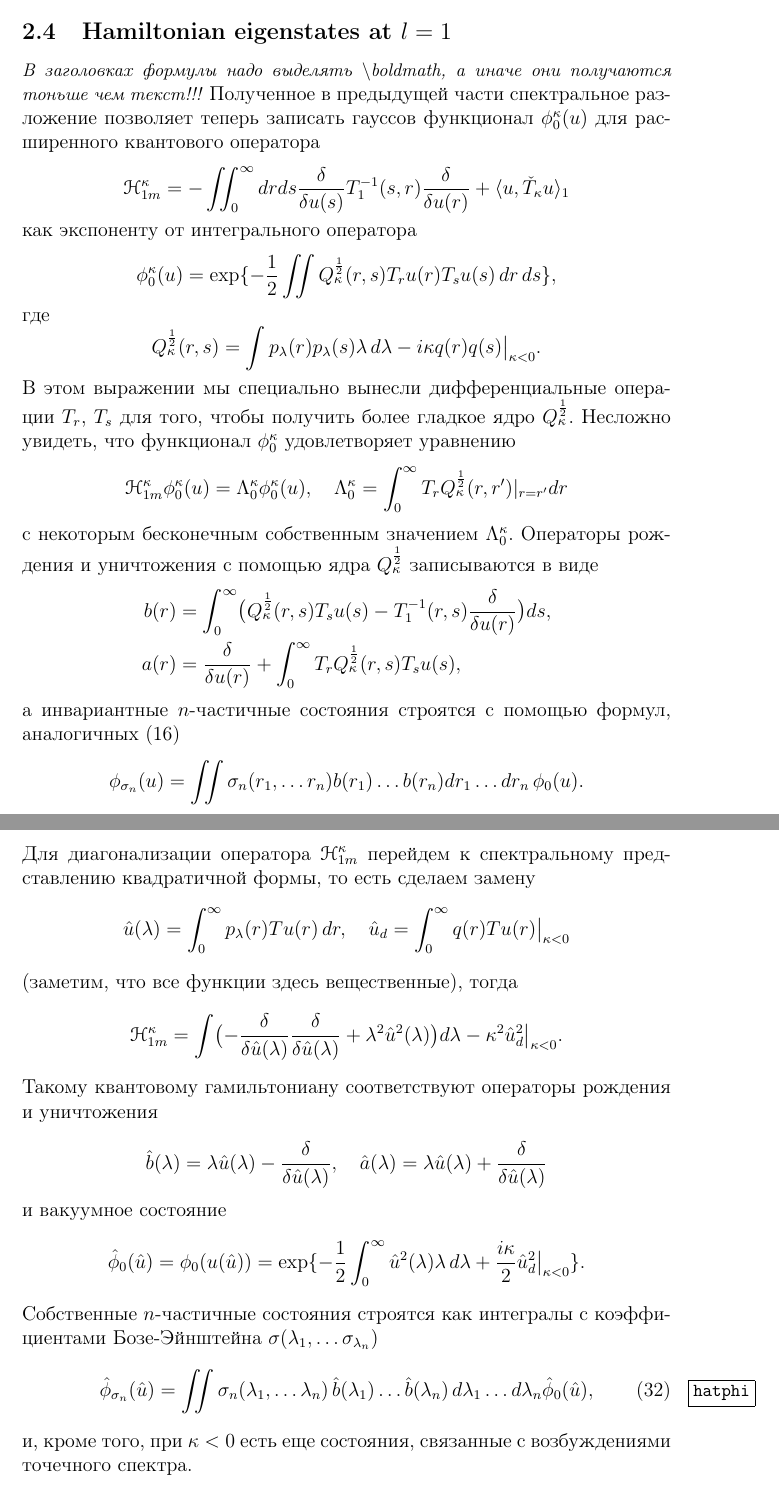
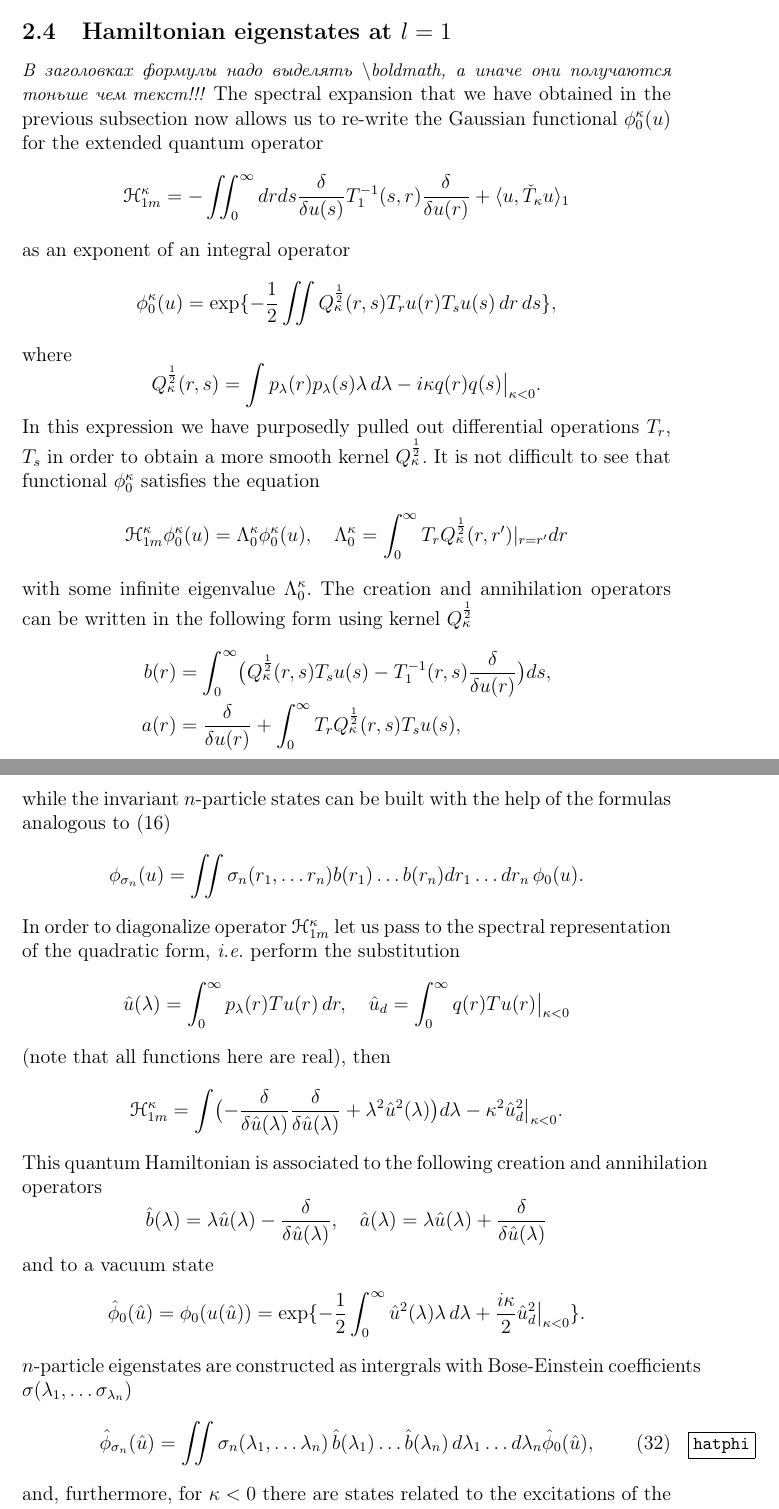
Before and after one commit to pasha-bolokhov/vacuum, a LaTeX paper (vacuum-en.tex): two parts of pages 17 and 18 of 22, joined at a grey line, cut so that both start at the same text. Compiled offline with pdfLaTeX.

Commit message:
Complete translation of Section 2.4

```diff
--- a/vacuum-en.tex
+++ b/vacuum-en.tex
@@ -1285,54 +1285,54 @@ $ p_{1,\lambda}^{\kappa} $
 \subsection{Hamiltonian eigenstates at
 $ l=1 $}
 \emph{\small В заголовках формулы надо выделять $\backslash$boldmath, а иначе они получаются тоньше чем текст!!!}
-    Полученное в предыдущей части
-    спектральное разложение позволяет теперь записать гауссов функционал
+	The spectral expansion that we have obtained in the previous subsection
+	now allows us to re-write the Gaussian functional
 $ \phi_{0}^{\kappa}(u) $
-    для расширенного квантового оператора
+	for the extended quantum operator
 \begin{equation*}
     \HH_{1m}^{\kappa} = -\iint_{0}^{\infty} dr ds
     \frac{\delta}{\delta u(s)} T_{1}^{-1}(s,r)
 	\frac{\delta}{\delta u(r)}
 	+ \langle u, \check{T}_{\kappa}u\rangle_{1}
 \end{equation*}
-    как экспоненту от интегрального оператора
+	as an exponent of an integral operator
 \begin{equation*}
     \phi_{0}^{\kappa}(u)
 	= \exp\{-\frac{1}{2} \iint Q_{\kappa}^{\frac{1}{2}}(r,s)
 	T_{r}u(r) T_{s}u(s) \, dr\,ds\} ,
 \end{equation*}
-    где
+	where
 \begin{equation*}
     Q_{\kappa}^{\frac{1}{2}}(r,s) = \int p_{\lambda}(r) p_{\lambda}(s)
 	\lambda\,d\lambda - i\kappa q(r)q(s) \bigr|_{\kappa <0} .
 \end{equation*}
-    В этом выражении мы специально вынесли дифференциальные операции
+	In this expression we have purposedly pulled out differential operations
 $ T_{r} $,
 $ T_{s} $
-    для того, чтобы получить более гладкое ядро
+	in order to obtain a more smooth kernel
 $ Q_{\kappa}^{\frac{1}{2}} $.
-    Несложно увидеть, что функционал
+	It is not difficult to see that functional
 $ \phi_{0}^{\kappa} $
-    удовлетворяет уравнению
+	satisfies the equation
 \begin{equation*}
     \HH_{1m}^{\kappa} \phi_{0}^{\kappa}(u)
 	= \Lambda_{0}^{\kappa} \phi_{0}^{\kappa}(u) ,\quad
     \Lambda_{0}^{\kappa} = \int_{0}^{\infty} T_{r}
 	Q_{\kappa}^{\frac{1}{2}}(r,r') |_{r=r'} dr
 \end{equation*}
-    с некоторым бесконечным собственным значением
+	with some infinite eigenvalue
 $ \Lambda_{0}^{\kappa} $.
-    Операторы рождения и уничтожения с помощью ядра
+	The creation and annihilation operators can be
+	written in the following form using kernel
 $ Q_{\kappa}^{\frac{1}{2}} $
-    записываются в виде
 \begin{align*}
     b(r) &= \int_{0}^{\infty} \bigl( Q_{\kappa}^{\frac{1}{2}}(r,s)T_{s}u(s)
 	- T_{1}^{-1}(r,s) \frac{\delta}{\delta u(r)} \bigr) ds , \\
     a(r) &= \frac{\delta}{\delta u(r)} + \int_{0}^{\infty}
 	T_{r} Q_{\kappa}^{\frac{1}{2}}(r,s) T_{s} u(s) ,
 \end{align*}
-    а инвариантные
-$ n $-частичные состояния строятся с помощью формул, аналогичных
+	while the invariant
+$ n $-particle states can be built with the help of the formulas analogous to
 (\ref{Phin})
 \begin{equation*}
     \phi_{\sigma_{n}}(u) = \iint
@@ -1340,38 +1340,37 @@ $ n $-частичные состояния строятся с помощью
 	b(r_{1}) \ldots b(r_{n})
     dr_{1} \ldots dr_{n} \, \phi_{0}(u) .
 \end{equation*}
-    Для диагонализации оператора
+	In order to diagonalize operator
 $ \HH_{1m}^{\kappa} $
-    перейдем к спектральному представлению квадратичной формы, то есть сделаем
-    замену
+	let us pass to the spectral representation of the quadratic form,
+	{\it i.e.} perform the substitution
 \begin{equation*}
     \hat{u}(\lambda) = \int_{0}^{\infty} p_{\lambda}(r) T u(r)\,dr, \quad
 	\hat{u}_{d} =  \int_{0}^{\infty} q(r) T u(r) \bigr|_{\kappa<0}
 \end{equation*}
-    (заметим, что все функции здесь вещественные), тогда
+	(note that all functions here are real), then
 \begin{equation*}
     \HH_{1m}^{\kappa} = \int \bigl(
 -\frac{\delta}{\delta \hat{u}(\lambda)} \frac{\delta}{\delta \hat{u}(\lambda)}
 	+ \lambda^{2} \hat{u}^{2}(\lambda) \bigr)d\lambda
 	- \kappa^{2} \hat{u}_{d}^{2} \bigr|_{\kappa <0} .
 \end{equation*}
-    Такому квантовому гамильтониану соответствуют операторы рождения
-    и уничтожения
+	This quantum Hamiltonian is associated to the following
+	creation and annihilation operators
 \begin{equation*}
     \hat{b}(\lambda) = \lambda \hat{u}(\lambda)
 	- \frac{\delta}{\delta \hat{u}(\lambda)} ,\quad
     \hat{a}(\lambda) = \lambda \hat{u}(\lambda)
 	+ \frac{\delta}{\delta \hat{u}(\lambda)}
 \end{equation*}
-    и вакуумное состояние
+	and to a vacuum state
 \begin{equation*}
     \hat{\phi}_{0}(\hat{u}) = \phi_{0}(u(\hat{u})) = \exp\{-\frac{1}{2}
 	\int_{0}^{\infty} \hat{u}^{2}(\lambda) \lambda \,d\lambda
 	+\frac{i\kappa}{2} \hat{u}_{d}^{2} \bigr|_{\kappa < 0}\} .
 \end{equation*}
-    Собственные
-$ n $-частичные
-    состояния строятся как интегралы c коэффициентами Бозе-Эйнштейна
+$ n $-particle eigenstates are constructed as intergrals with Bose-Einstein
+	coefficients
 $ \sigma(\lambda_{1},\ldots \sigma_{\lambda_{n}}) $
 \begin{equation}
 \label{hatphi}
@@ -1380,9 +1379,11 @@ $ \sigma(\lambda_{1},\ldots \sigma_{\lambda_{n}}) $
 	\hat{b}(\lambda_{1}) \ldots \hat{b}(\lambda_{n}) \,
     d\lambda_{1} \ldots d\lambda_{n} \hat{\phi}_{0}(\hat{u}) ,
 \end{equation}
-    и, кроме того, при
+	and, furthermore, for
 $ \kappa < 0 $
-    есть еще состояния, связанные с возбуждениями точечного спектра.
+	there are states related to the excitations of the discrete spectrum.
+
+
 
 \subsection{Собственные состояния квантового гамильтониана свободного
 поперечного поля}
```
